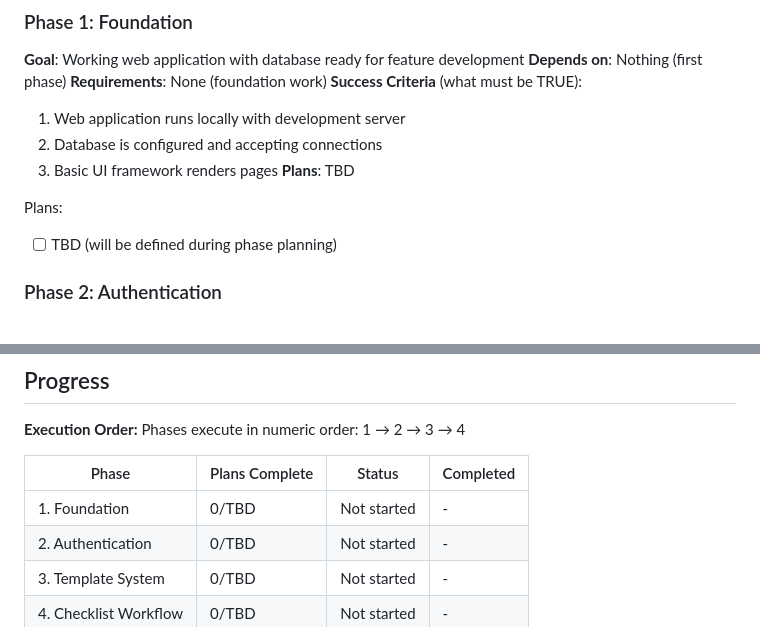
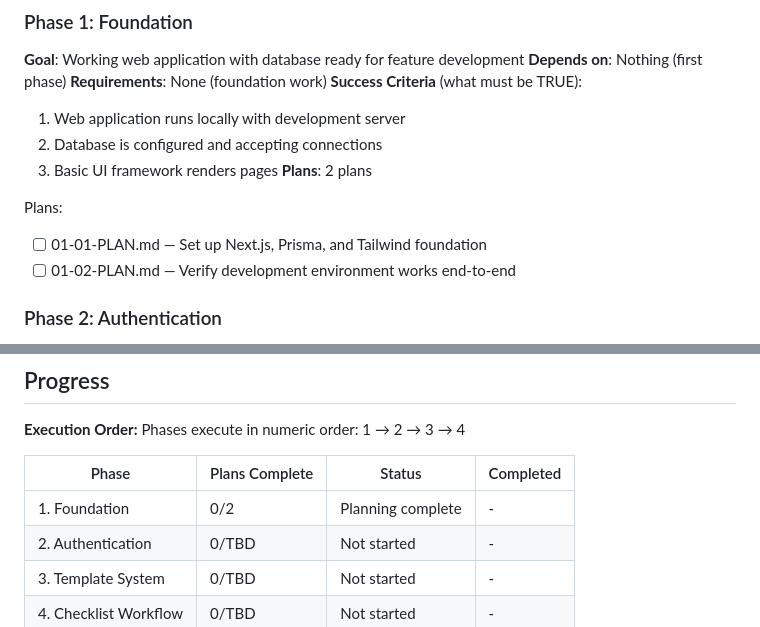
Before and after one commit to bibliothek/extensible-checklist, a Markdown page: .planning/ROADMAP.md, 2 parts joined by grey strips. Drawn GitHub-style.

Commit message:
docs(01): create phase plan
Phase 01: Foundation
- 2 plan(s) in 2 wave(s)
- 1 autonomous, 1 with checkpoint
- Ready for execution

```diff
--- a/.planning/ROADMAP.md
+++ b/.planning/ROADMAP.md
@@ -27,10 +27,11 @@ Decimal phases appear between their surrounding integers in numeric order.
   1. Web application runs locally with development server
   2. Database is configured and accepting connections
   3. Basic UI framework renders pages
-**Plans**: TBD
+**Plans**: 2 plans
 
 Plans:
-- [ ] TBD (will be defined during phase planning)
+- [ ] 01-01-PLAN.md — Set up Next.js, Prisma, and Tailwind foundation
+- [ ] 01-02-PLAN.md — Verify development environment works end-to-end
 
 ### Phase 2: Authentication
 **Goal**: Users can securely access their accounts
@@ -85,7 +86,7 @@ Phases execute in numeric order: 1 → 2 → 3 → 4
 
 | Phase | Plans Complete | Status | Completed |
 |-------|----------------|--------|-----------|
-| 1. Foundation | 0/TBD | Not started | - |
+| 1. Foundation | 0/2 | Planning complete | - |
 | 2. Authentication | 0/TBD | Not started | - |
 | 3. Template System | 0/TBD | Not started | - |
 | 4. Checklist Workflow | 0/TBD | Not started | - |
```
Also changed, not shown: 2 other files.
